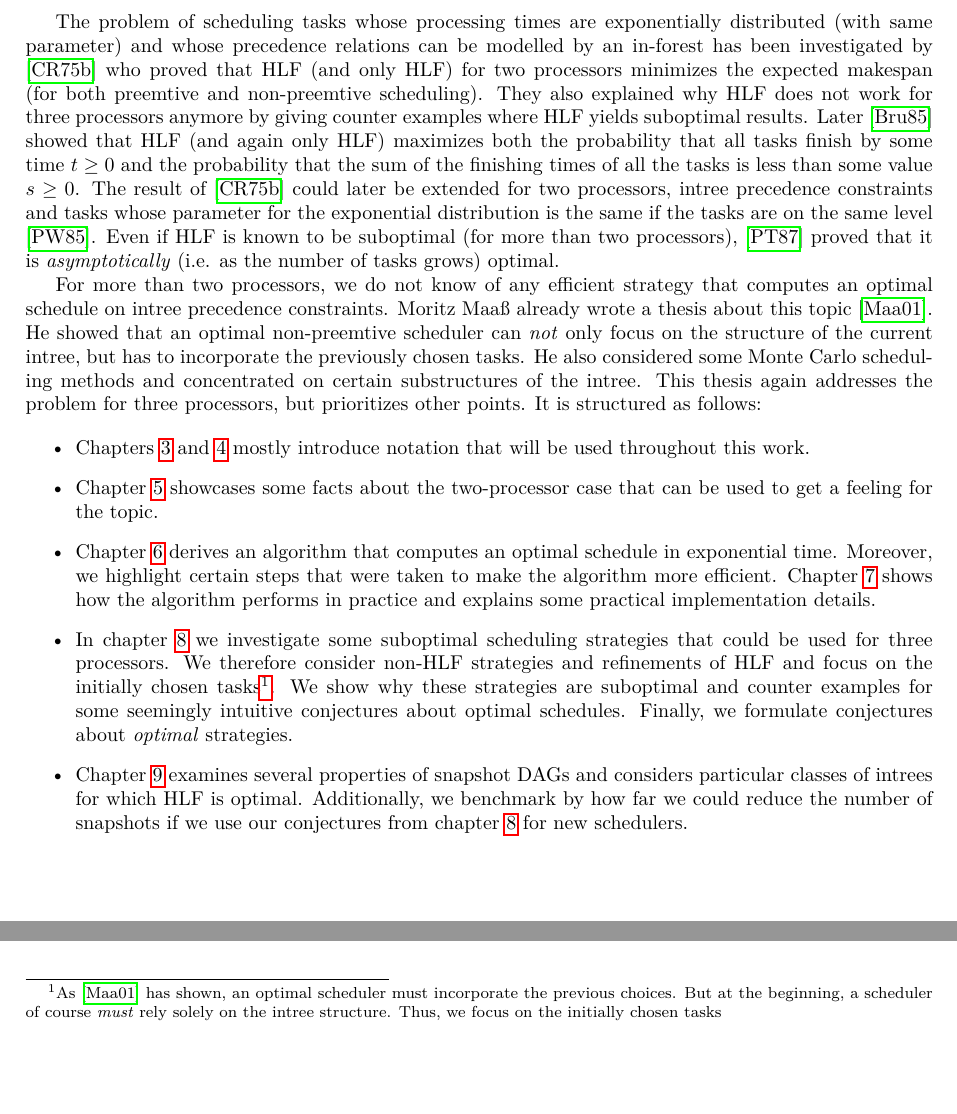
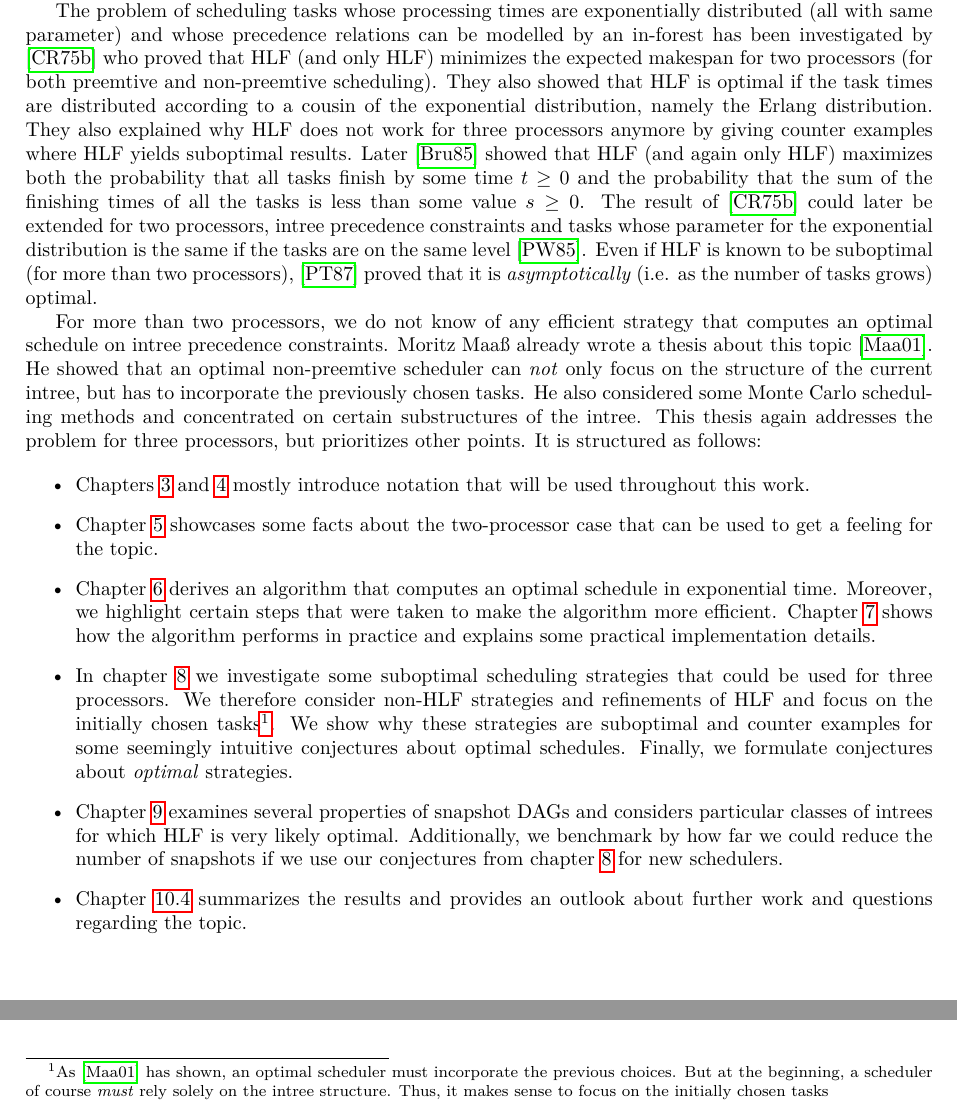
Before and after one commit to phimuemue/tasks_time, a LaTeX thesis (thesis/thesis.tex, which reads thesis/intro/intro.tex): two parts of page 4 of 83, joined at a grey line, cut so that both start at the same text, the shorter picture padded with empty space. Compiled offline with pdfLaTeX.

Commit message:
Corrections in introduction

```diff
--- a/thesis/intro/intro.tex
+++ b/thesis/intro/intro.tex
@@ -21,5 +21,7 @@ As time went by, researchers also incorporated \emph{stochastic} models into the
 
-The problem of scheduling tasks whose processing times are exponentially distributed (with same parameter) and whose precedence relations can be modelled by an in-forest has been investigated by \cite{chandyreynoldsshortpaper1975} who proved that HLF (and only HLF) for two processors minimizes the expected makespan (for both preemtive and non-preemtive scheduling). They also explained why HLF does not work for three processors anymore by giving counter examples where HLF yields suboptimal results. Later \cite{bruno-1985} showed that HLF (and again only HLF) maximizes both the probability that all tasks finish by some time $t\geq 0$ and the probability that the sum of the finishing times of all the tasks is less than some value $s\geq 0$. The result of \cite{chandyreynoldsshortpaper1975} could later be extended for two processors, intree precedence constraints and tasks whose parameter for the exponential distribution is the same if the tasks are on the same level \cite{pinedo-weiss}. Even if HLF is known to be suboptimal (for more than two processors), \cite{journals/siamcomp/PapadimitriouT87} proved that it is \emph{asymptotically} (i.e. as the number of tasks grows) optimal.
+As time went by, researchers also incorporated \emph{stochastic} models into their scheduling investigations. This is needed because in reality task execution times are not necessarily known a priori. Thus, they are assumed to behave according to a particular probability distribution, such as the expoentiall distribution. Choosing exponentially distributed variables has the advantage that calculations can be simplified because exponentially distributed variables are memoryless. Of course, there are other distributions possible, but they often result in far more complicated calculations.
+
+The problem of scheduling tasks whose processing times are exponentially distributed (all with same parameter) and whose precedence relations can be modelled by an in-forest has been investigated by \cite{chandyreynoldsshortpaper1975} who proved that HLF (and only HLF) minimizes the expected makespan for two processors (for both preemtive and non-preemtive scheduling). They also showed that HLF is optimal if the task times are distributed according to a cousin of the exponential distribution, namely the Erlang distribution. They also explained why HLF does not work for three processors anymore by giving counter examples where HLF yields suboptimal results. Later \cite{bruno-1985} showed that HLF (and again only HLF) maximizes both the probability that all tasks finish by some time $t\geq 0$ and the probability that the sum of the finishing times of all the tasks is less than some value $s\geq 0$. The result of \cite{chandyreynoldsshortpaper1975} could later be extended for two processors, intree precedence constraints and tasks whose parameter for the exponential distribution is the same if the tasks are on the same level \cite{pinedo-weiss}. Even if HLF is known to be suboptimal (for more than two processors), \cite{journals/siamcomp/PapadimitriouT87} proved that it is \emph{asymptotically} (i.e. as the number of tasks grows) optimal.
 
 For more than two processors, we do not know of any efficient strategy that computes an optimal schedule on intree precedence constraints. Moritz Maaß already wrote a thesis about this topic \cite{MoritzMaasDiploma}. He showed that an optimal non-preemtive scheduler can \emph{not} only focus on the structure of the current intree, but has to incorporate the previously chosen tasks. He also considered some Monte Carlo scheduling methods and concentrated on certain substructures of the intree. This thesis again addresses the problem for three processors, but prioritizes other points. It is structured as follows:
 
@@ -27,8 +29,9 @@ For more than two processors, we do not know of any efficient strategy that comp
 \item Chapters \ref{chap:theoretical-foundations} and \ref{chap:introduction-schedules} mostly introduce notation that will be used throughout this work.
 \item Chapter \ref{chap:p2} showcases some facts about the two-processor case that can be used to get a feeling for the topic.
 \item Chapter \ref{sec:additional-algs} derives an algorithm that computes an optimal schedule in exponential time. Moreover, we highlight certain steps that were taken to make the algorithm more efficient. Chapter \ref{chap:benchmarks} shows how the algorithm performs in practice and explains some practical implementation details.
-\item In chapter \ref{chap:p3-suboptimal} we investigate some suboptimal scheduling strategies that could be used for three processors. We therefore consider non-HLF strategies and refinements of HLF and focus on the initially chosen tasks\footnote{As \cite{MoritzMaasDiploma} has shown, an optimal scheduler must incorporate the previous choices. But at the beginning, a scheduler of course \emph{must} rely solely on the intree structure. Thus, we focus on the initially chosen tasks}. We show why these strategies are suboptimal and counter examples for some seemingly intuitive conjectures about optimal schedules. Finally, we formulate conjectures about \emph{optimal} strategies.
-\item Chapter \ref{chap:p3} examines several properties of snapshot DAGs and considers particular classes of intrees for which HLF is optimal. Additionally, we benchmark by how far we could reduce the number of snapshots if we use our conjectures from chapter \ref{chap:p3-suboptimal} for new schedulers.
+\item In chapter \ref{chap:p3-suboptimal} we investigate some suboptimal scheduling strategies that could be used for three processors. We therefore consider non-HLF strategies and refinements of HLF and focus on the initially chosen tasks\footnote{As \cite{MoritzMaasDiploma} has shown, an optimal scheduler must incorporate the previous choices. But at the beginning, a scheduler of course \emph{must} rely solely on the intree structure. Thus, it makes sense to focus on the initially chosen tasks}. We show why these strategies are suboptimal and counter examples for some seemingly intuitive conjectures about optimal schedules. Finally, we formulate conjectures about \emph{optimal} strategies.
+\item Chapter \ref{chap:p3} examines several properties of snapshot DAGs and considers particular classes of intrees for which HLF is very likely optimal. Additionally, we benchmark by how far we could reduce the number of snapshots if we use our conjectures from chapter \ref{chap:p3-suboptimal} for new schedulers.
+\item Chapter \ref{sec:conclusion-outlook} summarizes the results and provides an outlook about further work and questions regarding the topic.
 \end{itemize}
 
 %%% Local Variables:
```
Also changed, not shown: thesis/intro/intro.tex (12 more changed lines).
